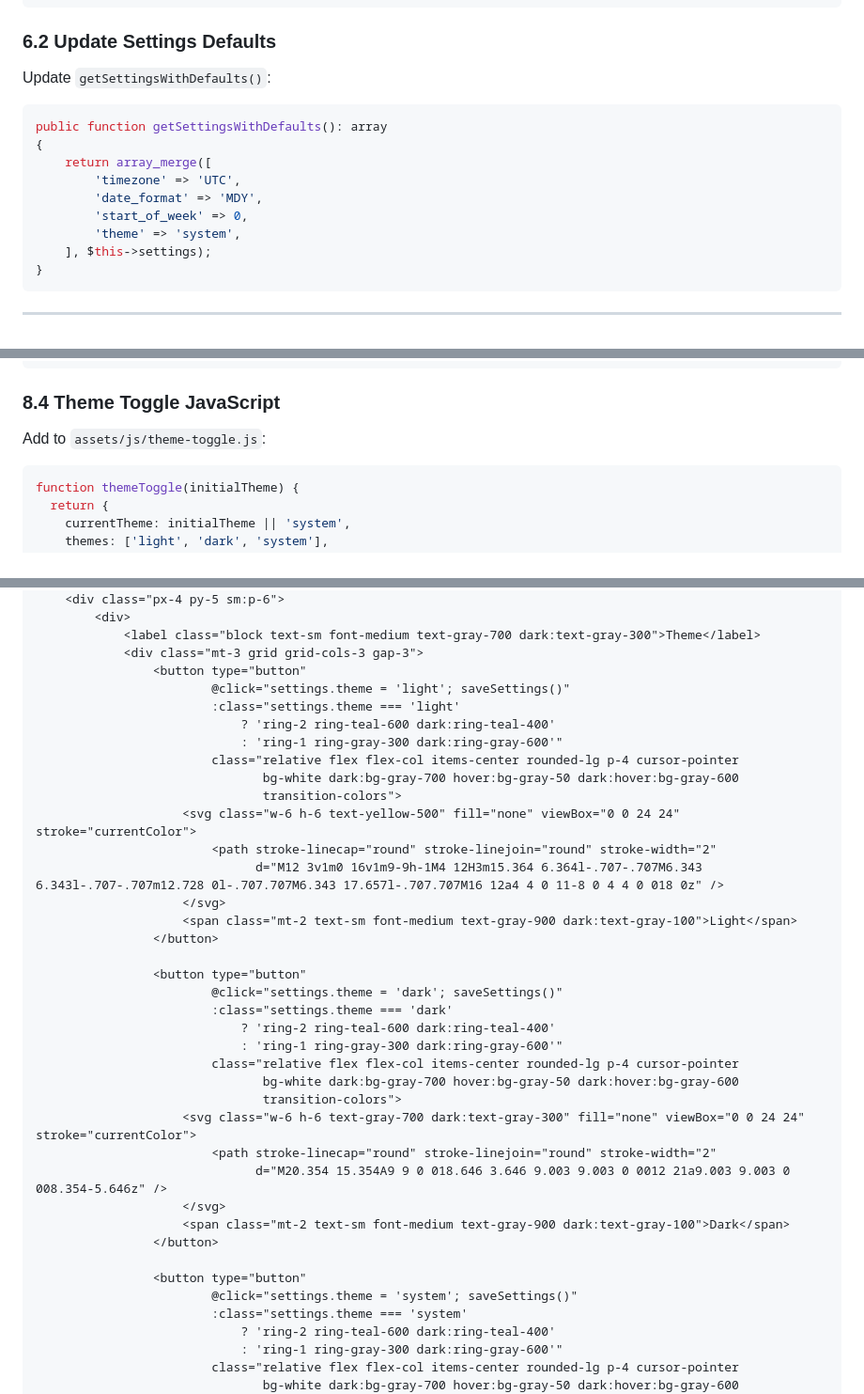
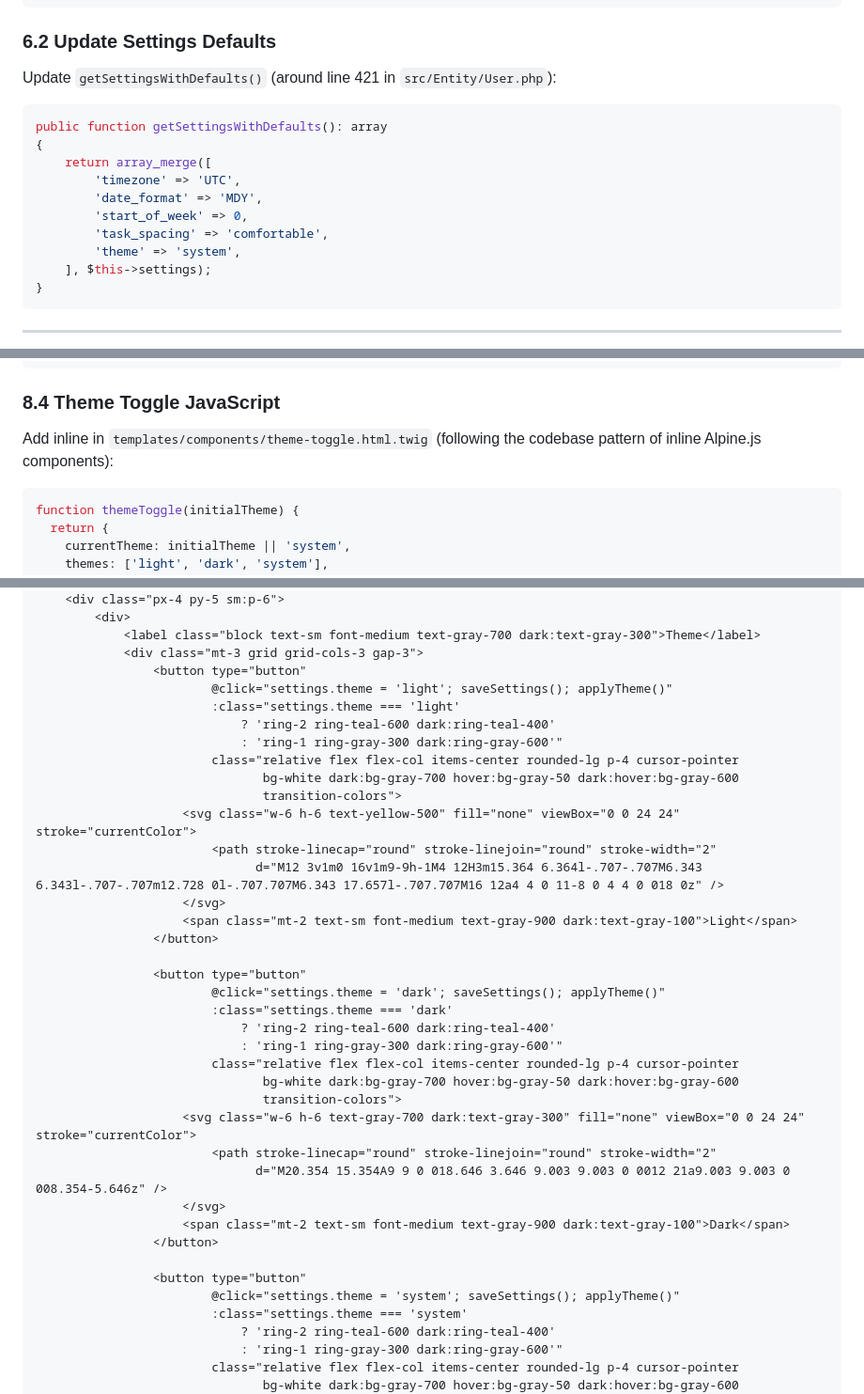
Before and after one commit to Matt-PMCT/todo-me, a Markdown page: docs/UI-ENHANCEMENT-PLAN.md, 3 parts joined by grey strips. Shown at 94% size. GitHub-like rendering.

````diff
--- a/docs/UI-ENHANCEMENT-PLAN.md
+++ b/docs/UI-ENHANCEMENT-PLAN.md
@@ -368,7 +368,7 @@ public function setTheme(string $theme): static
 
 ### 6.2 Update Settings Defaults
 
-Update `getSettingsWithDefaults()`:
+Update `getSettingsWithDefaults()` (around line 421 in `src/Entity/User.php`):
 
 ```php
 public function getSettingsWithDefaults(): array
@@ -377,6 +377,7 @@ public function getSettingsWithDefaults(): array
         'timezone' => 'UTC',
         'date_format' => 'MDY',
         'start_of_week' => 0,
+        'task_spacing' => 'comfortable',
         'theme' => 'system',
     ], $this->settings);
 }
@@ -481,7 +547,7 @@ Create `templates/components/theme-toggle.html.twig`:
 
 ### 8.4 Theme Toggle JavaScript
 
-Add to `assets/js/theme-toggle.js`:
+Add inline in `templates/components/theme-toggle.html.twig` (following the codebase pattern of inline Alpine.js components):
 
 ```javascript
 function themeToggle(initialTheme) {
@@ -567,7 +627,7 @@ Add to `templates/settings/profile.html.twig`:
             <label class="block text-sm font-medium text-gray-700 dark:text-gray-300">Theme</label>
             <div class="mt-3 grid grid-cols-3 gap-3">
                 <button type="button"
-                        @click="settings.theme = 'light'; saveSettings()"
+                        @click="settings.theme = 'light'; saveSettings(); applyTheme()"
                         :class="settings.theme === 'light'
                             ? 'ring-2 ring-teal-600 dark:ring-teal-400'
                             : 'ring-1 ring-gray-300 dark:ring-gray-600'"
@@ -582,7 +642,7 @@ Add to `templates/settings/profile.html.twig`:
                 </button>
 
                 <button type="button"
-                        @click="settings.theme = 'dark'; saveSettings()"
+                        @click="settings.theme = 'dark'; saveSettings(); applyTheme()"
                         :class="settings.theme === 'dark'
                             ? 'ring-2 ring-teal-600 dark:ring-teal-400'
                             : 'ring-1 ring-gray-300 dark:ring-gray-600'"
@@ -597,7 +657,7 @@ Add to `templates/settings/profile.html.twig`:
                 </button>
 
                 <button type="button"
-                        @click="settings.theme = 'system'; saveSettings()"
+                        @click="settings.theme = 'system'; saveSettings(); applyTheme()"
                         :class="settings.theme === 'system'
                             ? 'ring-2 ring-teal-600 dark:ring-teal-400'
                             : 'ring-1 ring-gray-300 dark:ring-gray-600'"
````
Also changed, not shown: other parts of docs/UI-ENHANCEMENT-PLAN.md (+115 -19 lines).
